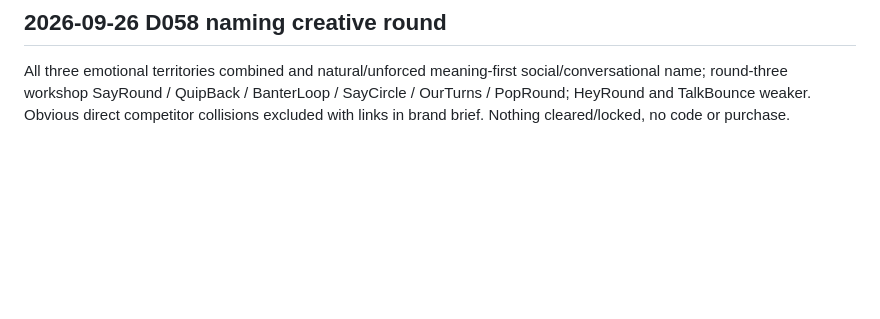
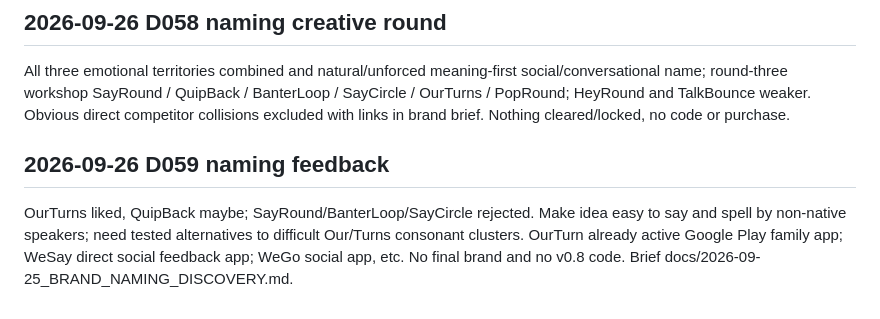
Before and after one commit to VijyantJain/project-adda-beta, a Markdown page: docs/CHATGPT_CONTINUITY.md, the part around the change. Drawn GitHub-style; blank space fills up the shorter version.

```diff
--- a/docs/CHATGPT_CONTINUITY.md
+++ b/docs/CHATGPT_CONTINUITY.md
@@ -197,3 +197,6 @@ Founder selected global-first 18–35, brand-wordmark independent of permanent O
 
 ## 2026-09-26 D058 naming creative round
 All three emotional territories combined and natural/unforced meaning-first social/conversational name; round-three workshop SayRound / QuipBack / BanterLoop / SayCircle / OurTurns / PopRound; HeyRound and TalkBounce weaker. Obvious direct competitor collisions excluded with links in brand brief. Nothing cleared/locked, no code or purchase.
+
+## 2026-09-26 D059 naming feedback
+OurTurns liked, QuipBack maybe; SayRound/BanterLoop/SayCircle rejected. Make idea easy to say and spell by non-native speakers; need tested alternatives to difficult Our/Turns consonant clusters. OurTurn already active Google Play family app; WeSay direct social feedback app; WeGo social app, etc. No final brand and no v0.8 code. Brief docs/2026-09-25_BRAND_NAMING_DISCOVERY.md.
```
Also changed, not shown: docs/2026-09-25_BRAND_NAMING_DISCOVERY.md (+12 -0 lines), docs/DECISIONS.md (+3 -0 lines).
